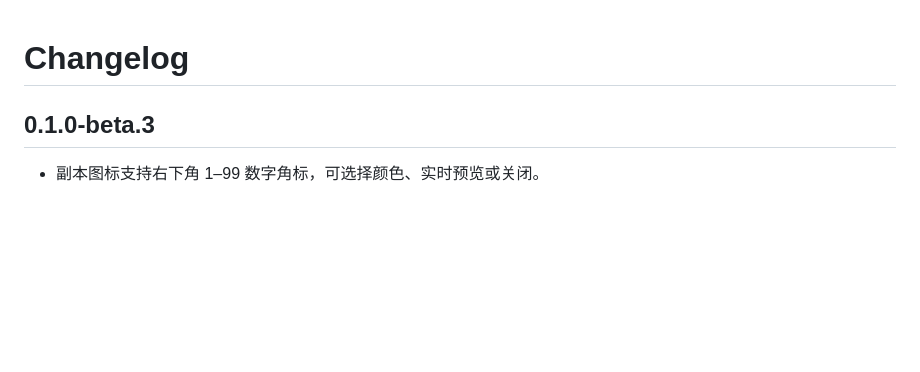
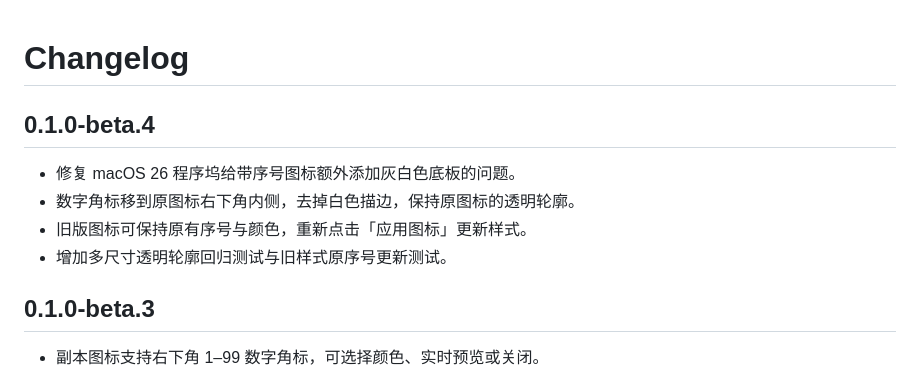
Before and after one commit to sunholdshen/multi-app, a Markdown page: CHANGELOG.md, the part around the change. GitHub-like rendering; blank space fills up the shorter version.

```diff
--- a/CHANGELOG.md
+++ b/CHANGELOG.md
@@ -1,4 +1,11 @@
 # Changelog
+
+## 0.1.0-beta.4
+
+- 修复 macOS 26 程序坞给带序号图标额外添加灰白色底板的问题。
+- 数字角标移到原图标右下角内侧，去掉白色描边，保持原图标的透明轮廓。
+- 旧版图标可保持原有序号与颜色，重新点击「应用图标」更新样式。
+- 增加多尺寸透明轮廓回归测试与旧样式原序号更新测试。
 
 ## 0.1.0-beta.3
 
```
Also changed, not shown: README.md (+2 -2 lines), docs/usage.md (+5 -1 lines), docs/images/dock-icon-comparison.png (added), docs/images/icon-badges.png.
